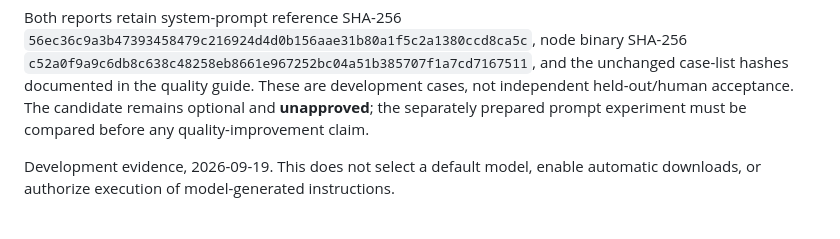
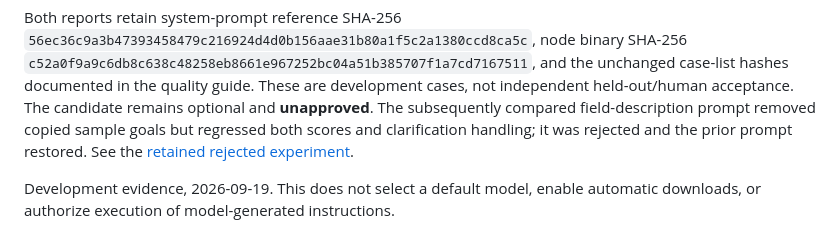
Before and after one commit to eepyfishy/eef, a Markdown page: docs/MODEL-CANDIDATE-EVALUATION.md, the part around the change. Rendered like a GitHub page.

```diff
--- a/docs/MODEL-CANDIDATE-EVALUATION.md
+++ b/docs/MODEL-CANDIDATE-EVALUATION.md
@@ -77,8 +77,10 @@ node binary SHA-256
 `c52a0f9a9c6db8c638c48258eb8661e967252bc04a51b385707f1a7cd7167511`,
 and the unchanged case-list hashes documented in the quality guide. These are
 development cases, not independent held-out/human acceptance. The candidate
-remains optional and **unapproved**; the separately prepared prompt experiment
-must be compared before any quality-improvement claim.
+remains optional and **unapproved**. The subsequently compared field-description
+prompt removed copied sample goals but regressed both scores and clarification
+handling; it was rejected and the prior prompt restored. See the
+[retained rejected experiment](INTERPRETER-QUALITY.md#rejected-prompt-experiment-field-descriptions-instead-of-sample-answers).
 
 Development evidence, 2026-09-19. This does not select a default model, enable
 automatic downloads, or authorize execution of model-generated instructions.
```
Also changed, not shown: docs/INTERPRETER-QUALITY.md (+67 -0 lines), docs/ROADMAP-CORE.md (+3 -1 lines).
